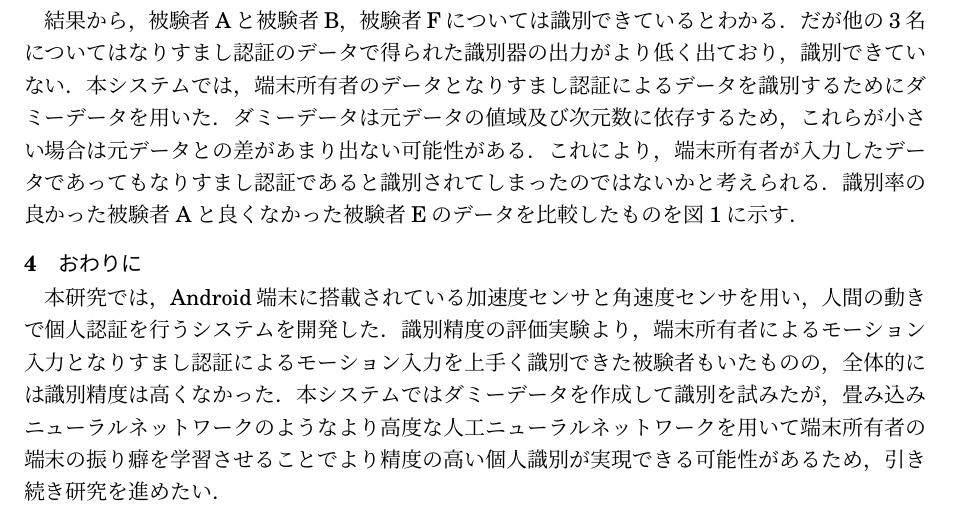
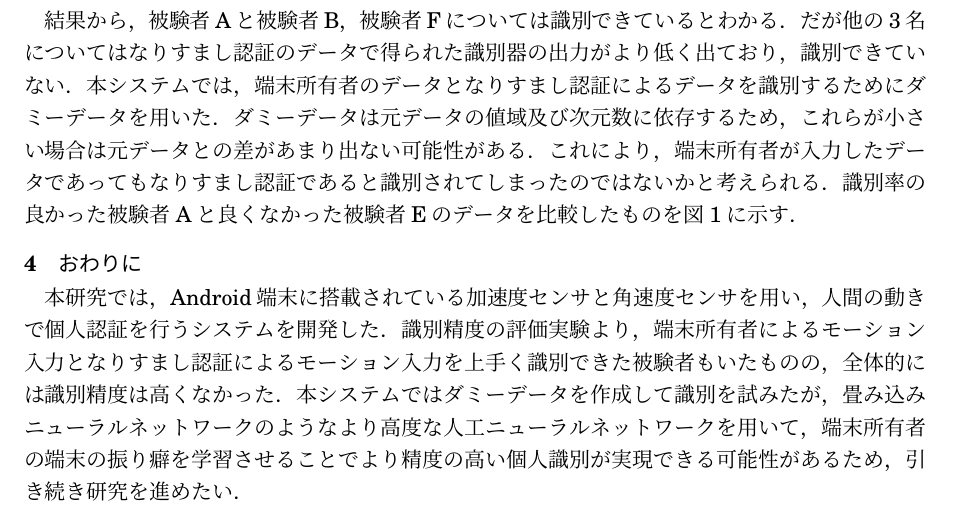
Before and after one commit to arkenous/master-thesis, a LaTeX document (summary/summary.tex, which reads summary/4_Conclusion.tex): part of page 2 of 2, cut so that both start at the same text. Compiled offline with pLaTeX and dvipdfmx.

Commit message:
Modify Conclusion

```diff
--- a/summary/4_Conclusion.tex
+++ b/summary/4_Conclusion.tex
@@ -2,4 +2,4 @@
 \section{おわりに}
 本研究では，Android端末に搭載されている加速度センサと角速度センサを用い，人間の動きで個人認証を行うシステムを開発した．
 識別精度の評価実験より，端末所有者によるモーション入力となりすまし認証によるモーション入力を上手く識別できた被験者もいたものの，全体的には識別精度は高くなかった．
-本システムではダミーデータを作成して識別を試みたが，畳み込みニューラルネットワークのようなより高度な人工ニューラルネットワークを用いて端末所有者の端末の振り癖を学習させることでより精度の高い個人識別が実現できる可能性があるため，引き続き研究を進めたい．
+本システムではダミーデータを作成して識別を試みたが，畳み込みニューラルネットワークのようなより高度な人工ニューラルネットワークを用いて，端末所有者の端末の振り癖を学習させることでより精度の高い個人識別が実現できる可能性があるため，引き続き研究を進めたい．
```
